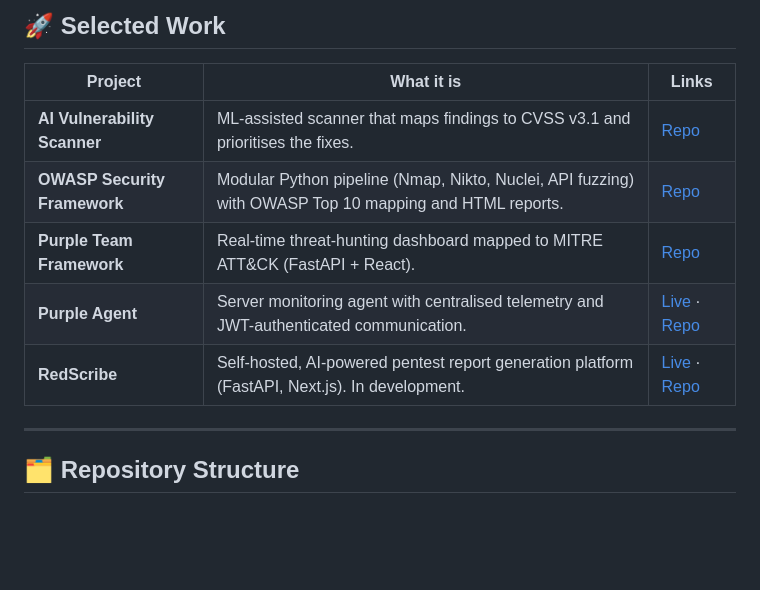
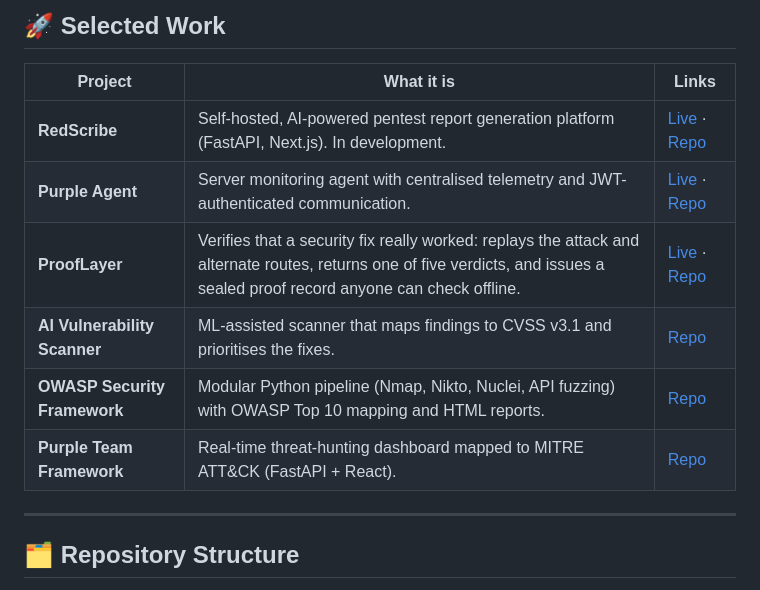
Before and after one commit to salman2610/salman2610.github.io, a Markdown page: README.md, the part around the change. GitHub-like rendering; blank space fills up the shorter version.

```diff
--- a/README.md
+++ b/README.md
@@ -71,11 +71,12 @@ If the 3D library is blocked or offline, the page still works and simply skips t
 
 | Project | What it is | Links |
 |---------|-----------|-------|
+| **RedScribe** | Self-hosted, AI-powered pentest report generation platform (FastAPI, Next.js). In development. | [Live](https://redscribe-2291.vercel.app/) · [Repo](https://github.com/salman2610/redscribe) |
+| **Purple Agent** | Server monitoring agent with centralised telemetry and JWT-authenticated communication. | [Live](https://purple-agent-omega.vercel.app/) · [Repo](https://github.com/salman2610/purple-agent) |
+| **ProofLayer** | Verifies that a security fix really worked: replays the attack and alternate routes, returns one of five verdicts, and issues a sealed proof record anyone can check offline. | [Live](https://proof-layer-zeta.vercel.app) · [Repo](https://github.com/salman2610/ProofLayer) |
 | **AI Vulnerability Scanner** | ML-assisted scanner that maps findings to CVSS v3.1 and prioritises the fixes. | [Repo](https://github.com/salman2610/ai-vuln-scanner) |
 | **OWASP Security Framework** | Modular Python pipeline (Nmap, Nikto, Nuclei, API fuzzing) with OWASP Top 10 mapping and HTML reports. | [Repo](https://github.com/salman2610/OWASP-Framework) |
 | **Purple Team Framework** | Real-time threat-hunting dashboard mapped to MITRE ATT&CK (FastAPI + React). | [Repo](https://github.com/salman2610/PurpleTeam-Project) |
-| **Purple Agent** | Server monitoring agent with centralised telemetry and JWT-authenticated communication. | [Live](https://purple-agent-omega.vercel.app/) · [Repo](https://github.com/salman2610/purple-agent) |
-| **RedScribe** | Self-hosted, AI-powered pentest report generation platform (FastAPI, Next.js). In development. | [Live](https://redscribe-2291.vercel.app/) · [Repo](https://github.com/salman2610/redscribe) |
 
 ---
 
```
